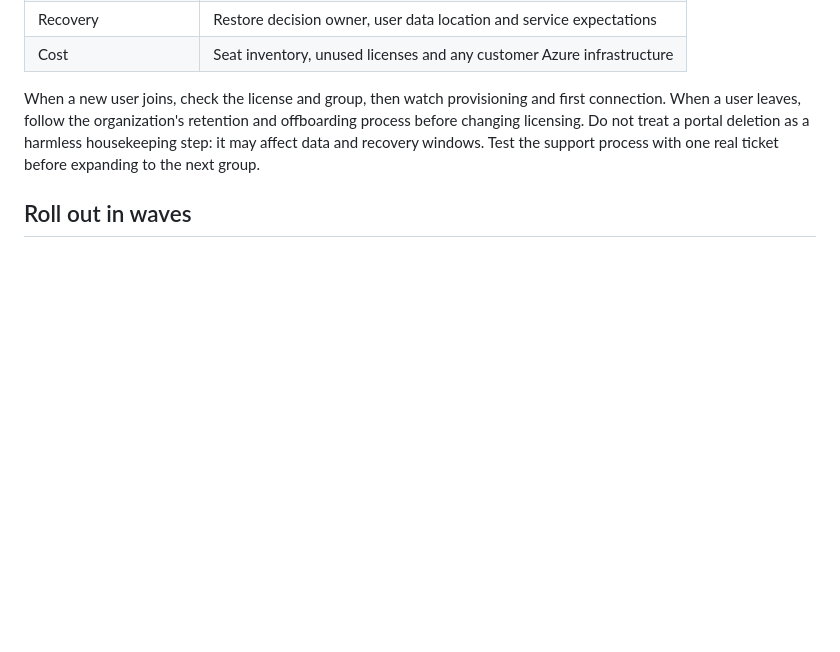
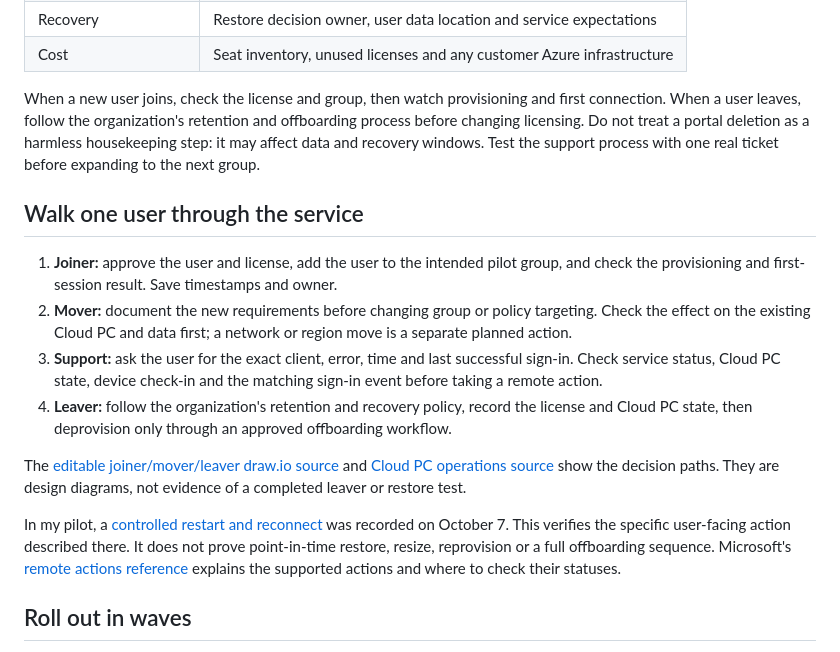
Before and after one commit to AddySidd27/cloud-ai-notes, a Markdown page: src/posts/windows-365-09-operate-and-extend.md, the part around the change. Drawn GitHub-style; blank space fills up the shorter version.

Commit message:
Expand Cloud PC operations with actual restart record

```diff
--- a/src/posts/windows-365-09-operate-and-extend.md
+++ b/src/posts/windows-365-09-operate-and-extend.md
@@ -23,6 +23,17 @@ A Cloud PC pilot becomes a service when someone owns assignment, support, update
 
 When a new user joins, check the license and group, then watch provisioning and first connection. When a user leaves, follow the organization's retention and offboarding process before changing licensing. Do not treat a portal deletion as a harmless housekeeping step: it may affect data and recovery windows. Test the support process with one real ticket before expanding to the next group.
 
+## Walk one user through the service
+
+1. **Joiner:** approve the user and license, add the user to the intended pilot group, and check the provisioning and first-session result. Save timestamps and owner.
+2. **Mover:** document the new requirements before changing group or policy targeting. Check the effect on the existing Cloud PC and data first; a network or region move is a separate planned action.
+3. **Support:** ask the user for the exact client, error, time and last successful sign-in. Check service status, Cloud PC state, device check-in and the matching sign-in event before taking a remote action.
+4. **Leaver:** follow the organization's retention and recovery policy, record the license and Cloud PC state, then deprovision only through an approved offboarding workflow.
+
+The [editable joiner/mover/leaver draw.io source](https://github.com/AddySidd27/Windows365-enterprise-engineering/blob/main/architecture/diagrams/source/09-joiner-mover-leaver-lifecycle.drawio) and [Cloud PC operations source](https://github.com/AddySidd27/Windows365-enterprise-engineering/blob/main/architecture/diagrams/source/10-cloud-pc-lifecycle-operations.drawio) show the decision paths. They are design diagrams, not evidence of a completed leaver or restore test.
+
+In my pilot, a [controlled restart and reconnect](https://github.com/AddySidd27/Windows365-enterprise-engineering/blob/main/evidence/UC-10-2026-10-07-controlled-restart.md) was recorded on October 7. This verifies the specific user-facing action described there. It does not prove point-in-time restore, resize, reprovision or a full offboarding sequence. Microsoft's [remote actions reference](https://learn.microsoft.com/en-us/windows-365/enterprise/remotely-manage-cloud-pc) explains the supported actions and where to check their statuses.
+
 ## Roll out in waves
 
 Start with the pilot user, add a small group with varied applications, then widen only after connection, management and support results are recorded. For each wave, track assigned licenses, provisioned Cloud PCs, connection failures, policy conflicts and time to resolve. Keep known gaps visible. A progress dashboard should distinguish **planned**, **configured**, **observed** and **blocked**; it should not convert a written procedure into a completed lab.
```
